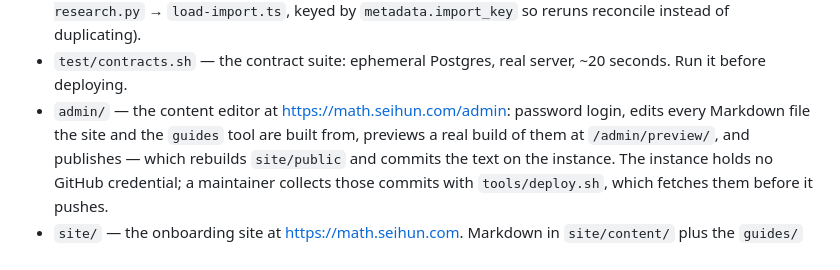
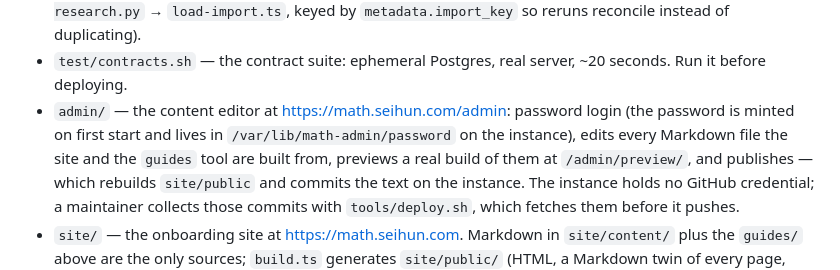
Before and after one commit to hara-seihun/math-research, a Markdown page: README.md, the part around the change. Drawn GitHub-style.

Commit message:
README: say where the /admin password lives
The editor mints one on first start and never prints it again; an agent
arriving at the login page needs to know which file on the instance to read.

```diff
--- a/README.md
+++ b/README.md
@@ -95,7 +95,9 @@ whatever you produce, and `link` connects entries.
 - `test/contracts.sh` — the contract suite: ephemeral Postgres, real server,
   ~20 seconds. Run it before deploying.
 - `admin/` — the content editor at <https://math.seihun.com/admin>: password
-  login, edits every Markdown file the site and the `guides` tool are built
+  login (the password is minted on first start and lives in
+  `/var/lib/math-admin/password` on the instance), edits every Markdown file
+  the site and the `guides` tool are built
   from, previews a real build of them at `/admin/preview/`, and publishes
   — which rebuilds `site/public` and commits the text on the instance. The
   instance holds no GitHub credential; a maintainer collects those commits
```
